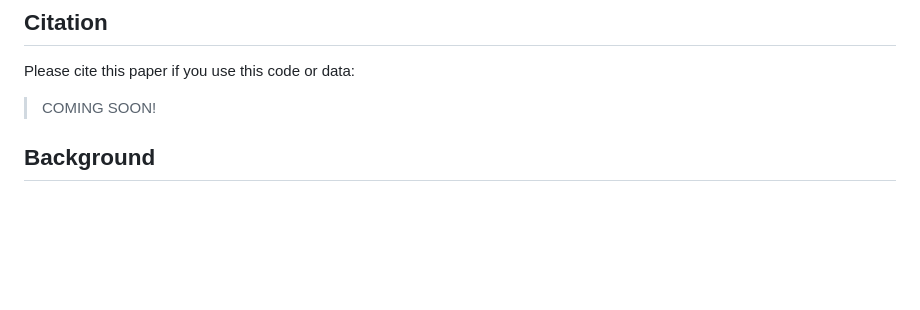
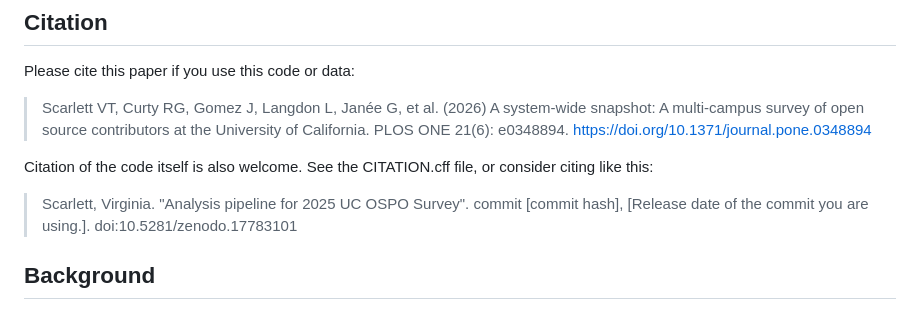
Before and after one commit to UC-OSPO-Network/ospo-survey-analysis, a Markdown page: README.md, the part around the change. Rendered like a GitHub page; blank space fills up the shorter version.

Commit message:
add paper citation to README

```diff
--- a/README.md
+++ b/README.md
@@ -15,7 +15,17 @@ https://doi.org/10.5281/zenodo.17783102.
 
 Please cite this paper if you use this code or data:
 
-> COMING SOON!
+> Scarlett VT, Curty RG, Gomez J, Langdon L, Janée G, et al. (2026) A
+> system-wide snapshot: A multi-campus survey of open source contributors at the
+> University of California. PLOS ONE 21(6): e0348894.
+> https://doi.org/10.1371/journal.pone.0348894
+
+Citation of the code itself is also welcome. See the CITATION.cff file, or
+consider citing like this:
+
+> Scarlett, Virginia. "Analysis pipeline for 2025 UC OSPO Survey". commit
+> [commit hash], [Release date of the commit you are using.].
+> doi:10.5281/zenodo.17783101
 
 ## Background
 
```
